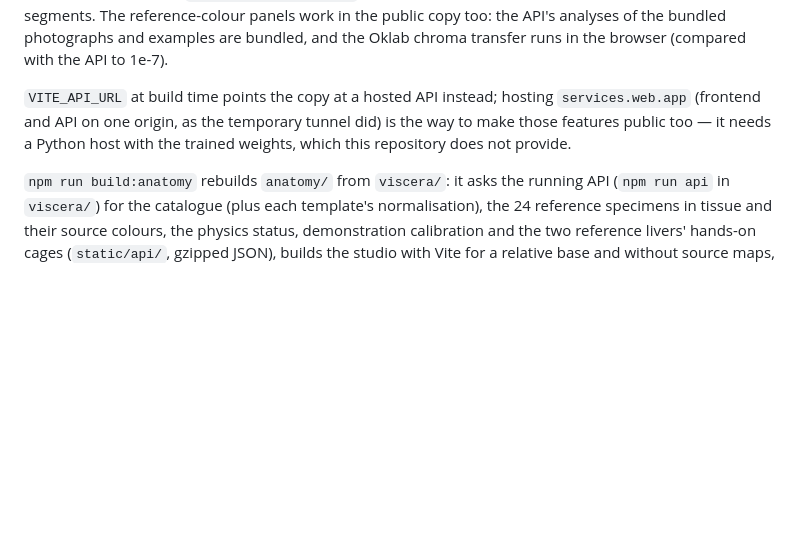
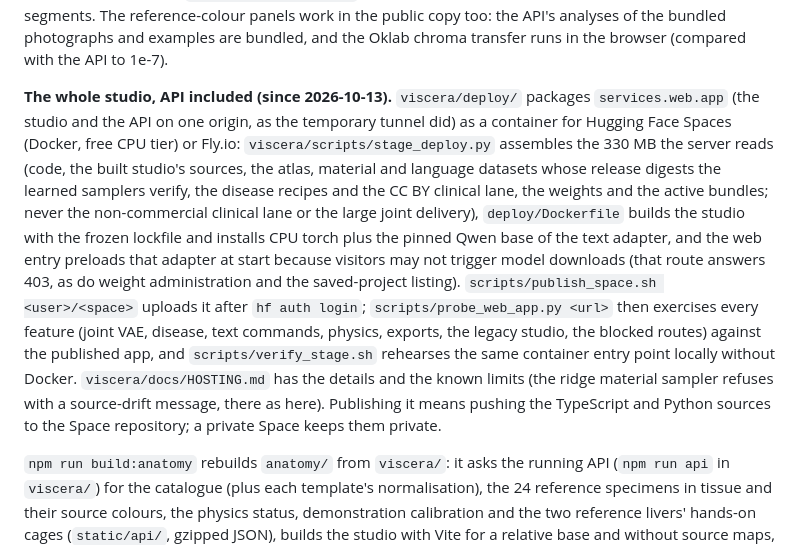
Before and after one commit to daniil-777/real-time-web-2D3D-generation, a Markdown page: README.md, the part around the change. Rendered like a GitHub page; blank space fills up the shorter version.

Commit message:
README: the whole anatomy studio with its API as a container package (viscera/deploy)
Co-Authored-By: Claude Fable 5.1 <noreply@anthropic.com>

```diff
--- a/README.md
+++ b/README.md
@@ -88,9 +88,20 @@ running API segments. The reference-colour panels work in the public
 copy too: the API's analyses of the bundled photographs and examples are bundled, and the Oklab chroma transfer runs
 in the browser (compared with the API to 1e-7).
 
-`VITE_API_URL` at build time points the copy at a hosted API instead; hosting `services.web.app` (frontend and API
-on one origin, as the temporary tunnel did) is the way to make those features public too — it needs a Python host
-with the trained weights, which this repository does not provide.
+**The whole studio, API included (since 2026-10-13).** `viscera/deploy/` packages `services.web.app` (the studio and
+the API on one origin, as the temporary tunnel did) as a container for Hugging Face Spaces (Docker, free CPU tier) or
+Fly.io: `viscera/scripts/stage_deploy.py` assembles the 330 MB the server reads (code, the built studio's sources, the
+atlas, material and language datasets whose release digests the learned samplers verify, the disease recipes and the
+CC BY clinical lane, the weights and the active bundles; never the non-commercial clinical lane or the large joint
+delivery), `deploy/Dockerfile` builds the studio with the frozen lockfile and installs CPU torch plus the pinned Qwen
+base of the text adapter, and the web entry preloads that adapter at start because visitors may not trigger model
+downloads (that route answers 403, as do weight administration and the saved-project listing). `scripts/publish_space.sh
+<user>/<space>` uploads it after `hf auth login`; `scripts/probe_web_app.py <url>` then exercises every feature
+(joint VAE, disease, text commands, physics, exports, the legacy studio, the blocked routes) against the published app,
+and `scripts/verify_stage.sh` rehearses the same container entry point locally without Docker. `viscera/docs/HOSTING.md`
+has the details and the known limits (the ridge material sampler refuses with a source-drift message, there as here).
+Publishing it means pushing the TypeScript and Python sources to the Space repository; a private Space keeps them
+private.
 
 `npm run build:anatomy` rebuilds `anatomy/` from `viscera/`: it asks the running API (`npm run api` in `viscera/`) for the
 catalogue (plus each template's normalisation), the 24 reference specimens in tissue and their source colours, the physics
```
